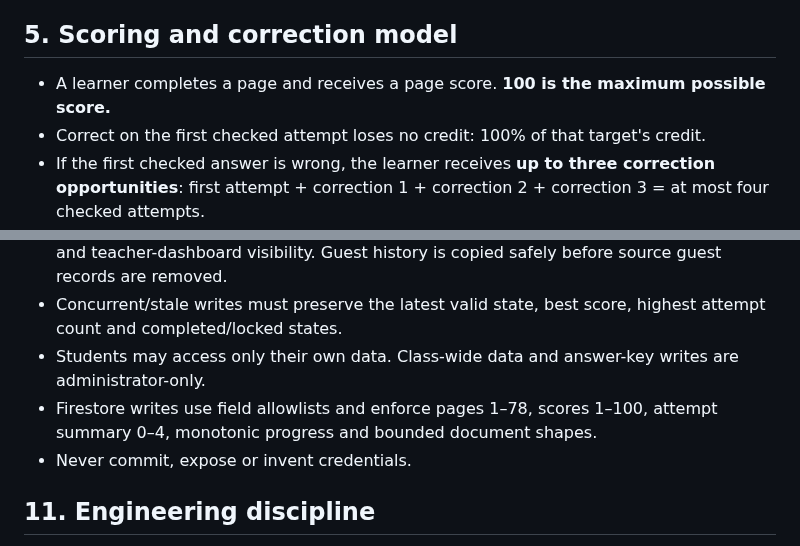
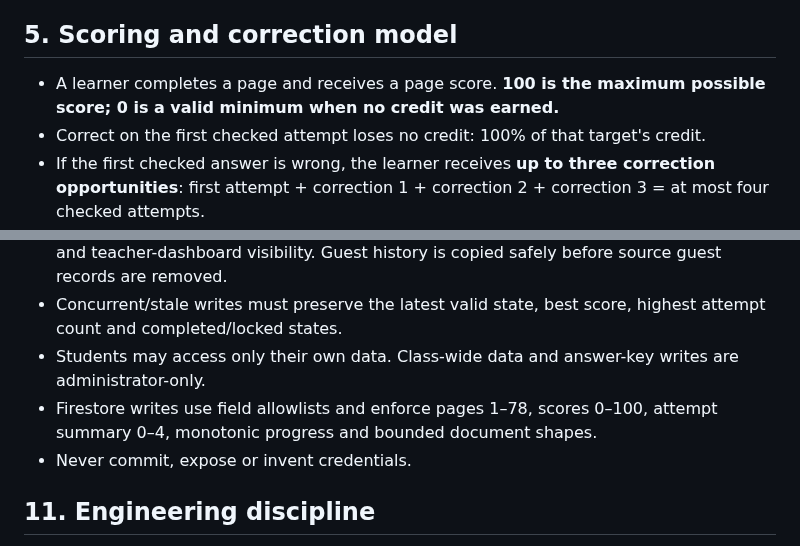
Before and after one commit to yanivmizrachiy/coordinate-lms, a Markdown page: RULES.md, 2 parts joined by grey strips. GitHub-like rendering.

Commit message:
Clarify the zero-to-100 score contract

```diff
--- a/RULES.md
+++ b/RULES.md
@@ -47,7 +47,7 @@ A current user instruction wins over older wording and this file must be reconci
 
 ## 5. Scoring and correction model
 
-- A learner completes a page and receives a page score. **100 is the maximum possible score.**
+- A learner completes a page and receives a page score. **100 is the maximum possible score; 0 is a valid minimum when no credit was earned.**
 - Correct on the first checked attempt loses no credit: 100% of that target's credit.
 - If the first checked answer is wrong, the learner receives **up to three correction opportunities**: first attempt + correction 1 + correction 2 + correction 3 = at most four checked attempts.
 - Credit after checked mistakes is fixed and transparent:
@@ -119,7 +119,7 @@ A current user instruction wins over older wording and this file must be reconci
 - Guest progress is local-only; registration enables central save, cross-device continuation and teacher-dashboard visibility. Guest history is copied safely before source guest records are removed.
 - Concurrent/stale writes must preserve the latest valid state, best score, highest attempt count and completed/locked states.
 - Students may access only their own data. Class-wide data and answer-key writes are administrator-only.
-- Firestore writes use field allowlists and enforce pages 1–78, scores 1–100, attempt summary 0–4, monotonic progress and bounded document shapes.
+- Firestore writes use field allowlists and enforce pages 1–78, scores 0–100, attempt summary 0–4, monotonic progress and bounded document shapes.
 - Never commit, expose or invent credentials.
 
 ## 11. Engineering discipline
```
